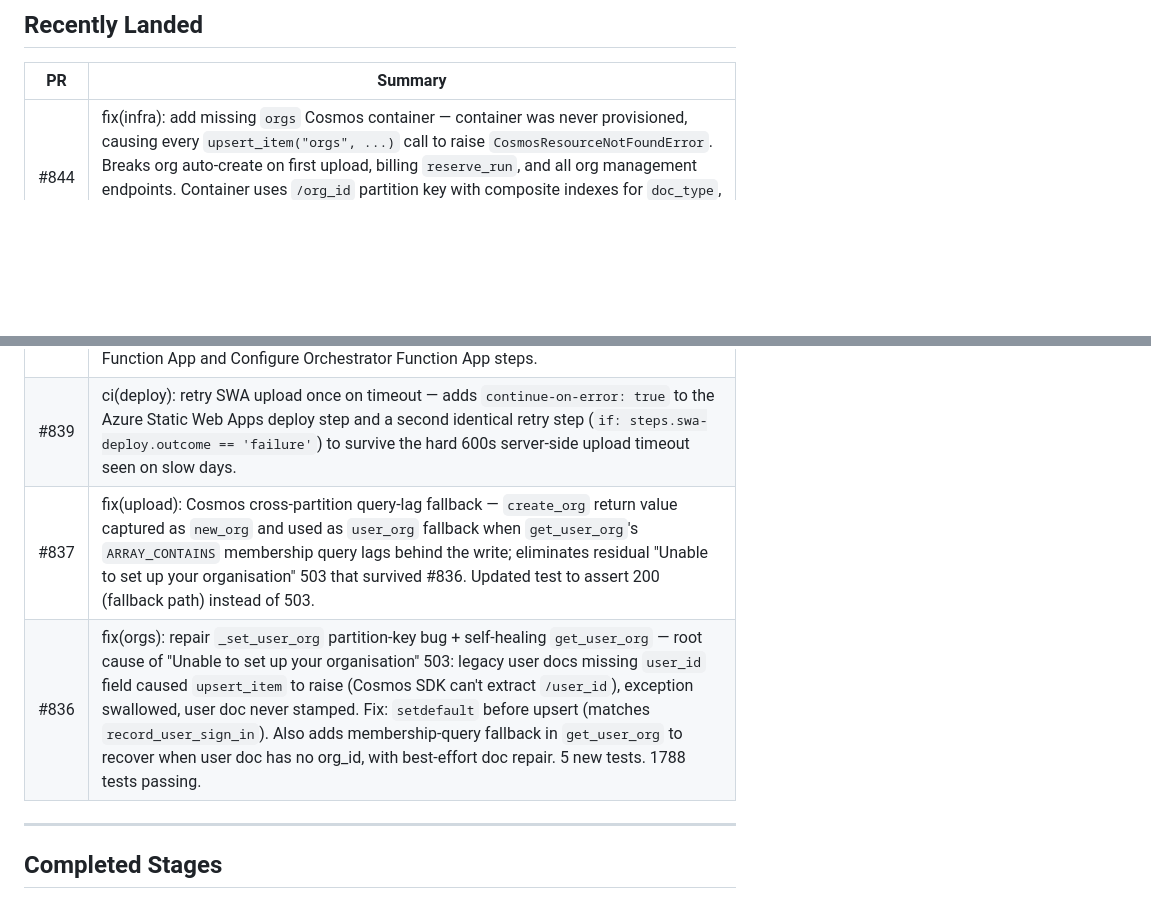
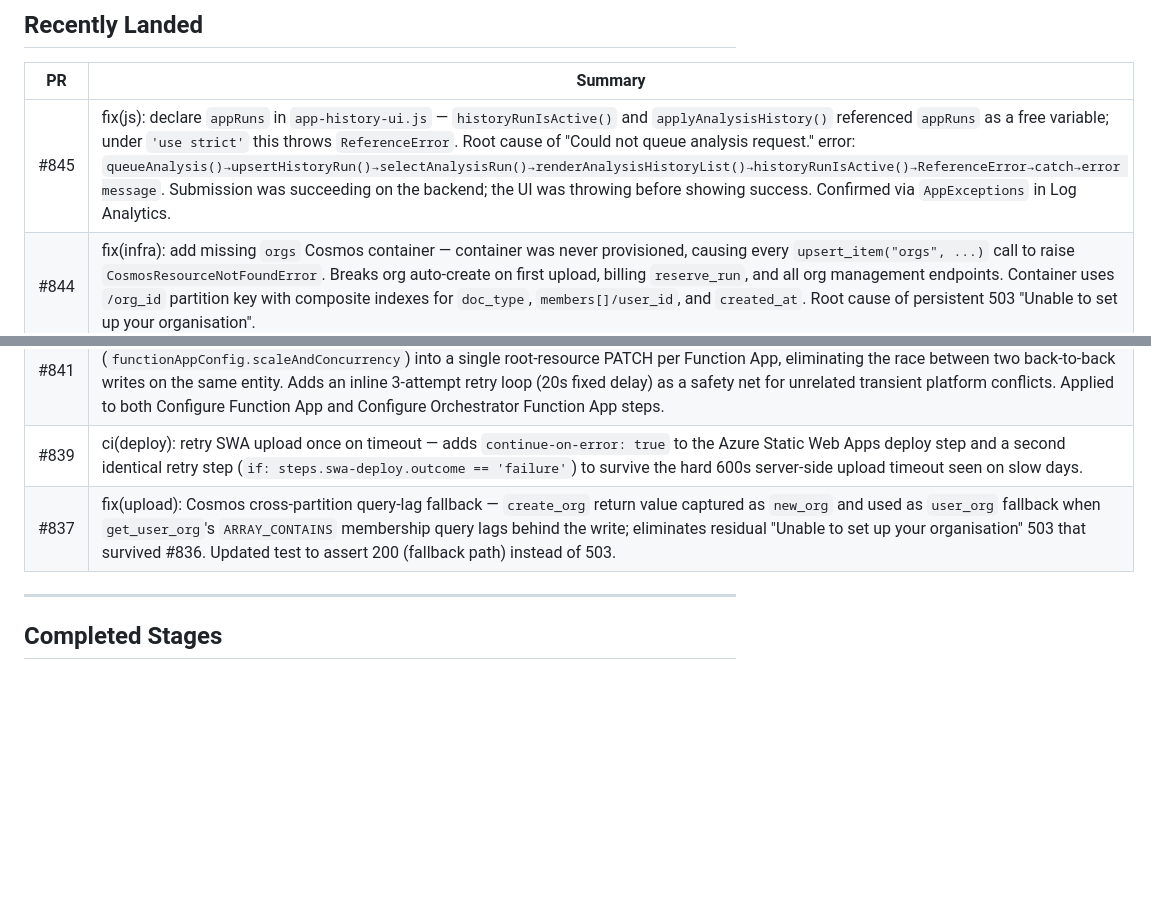
Before and after one commit to Hardcoreprawn/azure-workflow-for-kml-satellite, a Markdown page: docs/ROADMAP.md, 2 parts joined by grey strips. Drawn GitHub-style; blank space fills up the shorter version.

Commit message:
docs: update roadmap — #845 landed, bump date to 2026-05-18

```diff
--- a/docs/ROADMAP.md
+++ b/docs/ROADMAP.md
@@ -104,12 +104,12 @@ portfolio-level risk visibility.
 
 | PR | Summary |
 |----|---------|
+| #845 | fix(js): declare `appRuns` in `app-history-ui.js` — `historyRunIsActive()` and `applyAnalysisHistory()` referenced `appRuns` as a free variable; under `'use strict'` this throws `ReferenceError`. Root cause of "Could not queue analysis request." error: `queueAnalysis()→upsertHistoryRun()→selectAnalysisRun()→renderAnalysisHistoryList()→historyRunIsActive()→ReferenceError→catch→error message`. Submission was succeeding on the backend; the UI was throwing before showing success. Confirmed via `AppExceptions` in Log Analytics. |
 | #844 | fix(infra): add missing `orgs` Cosmos container — container was never provisioned, causing every `upsert_item("orgs", ...)` call to raise `CosmosResourceNotFoundError`. Breaks org auto-create on first upload, billing `reserve_run`, and all org management endpoints. Container uses `/org_id` partition key with composite indexes for `doc_type`, `members[]/user_id`, and `created_at`. Root cause of persistent 503 "Unable to set up your organisation". |
 | #843 | fix(ux): layout flash + org 503 on first sign-in — drop `historyLoaded` gate from `applyFirstRunLayout`, thread `applyFirstRunLayout` into `app-msal.js` `renderSignedInUI` (replaces unconditional `historyCard.hidden=false`), remove redundant pre-`upsertHistoryRun` call in `queueAnalysis`. Backend: `_create_org_with_retry` (1 retry, 0.5s backoff) with typed exception logging on `upload_token` org auto-create path. 1788 tests passing. |
 | #841 | ci(deploy): fix ARM 409 ConflictingConcurrentWriteNotAllowed — consolidates CORS (`siteConfig.cors`) and scaling (`functionAppConfig.scaleAndConcurrency`) into a single root-resource PATCH per Function App, eliminating the race between two back-to-back writes on the same entity. Adds an inline 3-attempt retry loop (20s fixed delay) as a safety net for unrelated transient platform conflicts. Applied to both Configure Function App and Configure Orchestrator Function App steps. |
 | #839 | ci(deploy): retry SWA upload once on timeout — adds `continue-on-error: true` to the Azure Static Web Apps deploy step and a second identical retry step (`if: steps.swa-deploy.outcome == 'failure'`) to survive the hard 600s server-side upload timeout seen on slow days. |
 | #837 | fix(upload): Cosmos cross-partition query-lag fallback — `create_org` return value captured as `new_org` and used as `user_org` fallback when `get_user_org`'s `ARRAY_CONTAINS` membership query lags behind the write; eliminates residual "Unable to set up your organisation" 503 that survived #836. Updated test to assert 200 (fallback path) instead of 503. |
-| #836 | fix(orgs): repair `_set_user_org` partition-key bug + self-healing `get_user_org` — root cause of "Unable to set up your organisation" 503: legacy user docs missing `user_id` field caused `upsert_item` to raise (Cosmos SDK can't extract `/user_id`), exception swallowed, user doc never stamped. Fix: `setdefault` before upsert (matches `record_user_sign_in`). Also adds membership-query fallback in `get_user_org` to recover when user doc has no org_id, with best-effort doc repair. 5 new tests. 1788 tests passing. |
 
 ---
 
```
Also changed, not shown: other parts of docs/ROADMAP.md (+1 -1 lines).
